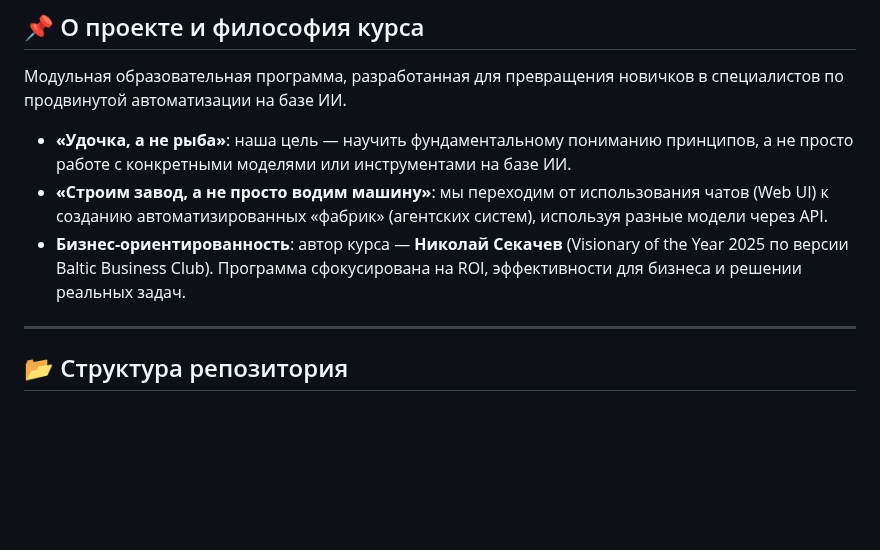
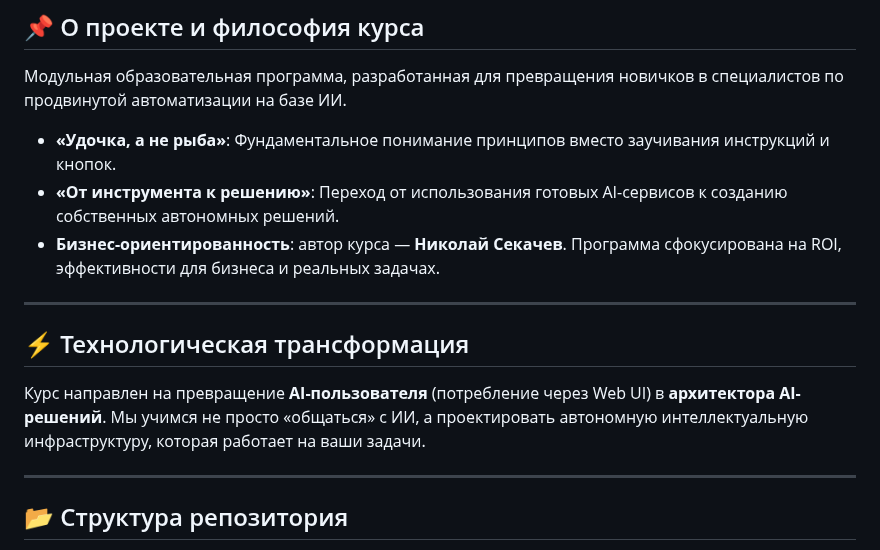
Before and after one commit to sekachev/agentic_ai, a Markdown page: README.md, the part around the change. GitHub-like rendering; blank space fills up the shorter version.

```diff
--- a/README.md
+++ b/README.md
@@ -29,9 +29,14 @@
 ## 📌 О проекте и философия курса
 Модульная образовательная программа, разработанная для превращения новичков в специалистов по продвинутой автоматизации на базе ИИ.
 
-*   **«Удочка, а не рыба»**: наша цель — научить фундаментальному пониманию принципов, а не просто работе с конкретными моделями или инструментами на базе ИИ.
-*   **«Строим завод, а не просто водим машину»**: мы переходим от использования чатов (Web UI) к созданию автоматизированных «фабрик» (агентских систем), используя разные модели через API.
-*   **Бизнес-ориентированность**: автор курса — **Николай Секачев** (Visionary of the Year 2025 по версии Baltic Business Club). Программа сфокусирована на ROI, эффективности для бизнеса и решении реальных задач.
+*   **«Удочка, а не рыба»**: Фундаментальное понимание принципов вместо заучивания инструкций и кнопок.
+*   **«От инструмента к решению»**: Переход от использования готовых AI-сервисов к созданию собственных автономных решений.
+*   **Бизнес-ориентированность**: автор курса — **Николай Секачев**. Программа сфокусирована на ROI, эффективности для бизнеса и реальных задачах.
+
+---
+
+## ⚡️ Технологическая трансформация
+Курс направлен на превращение **AI-пользователя** (потребление через Web UI) в **архитектора AI-решений**. Мы учимся не просто «общаться» с ИИ, а проектировать автономную интеллектуальную инфраструктуру, которая работает на ваши задачи.
 
 ---
 
```
Also changed, not shown: GEMINI.md (+2 -2 lines), Module_01/01_01_Вводный_урок.md (+4 -4 lines).
